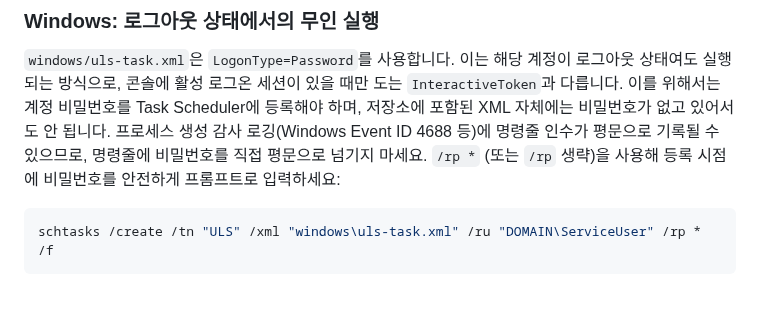
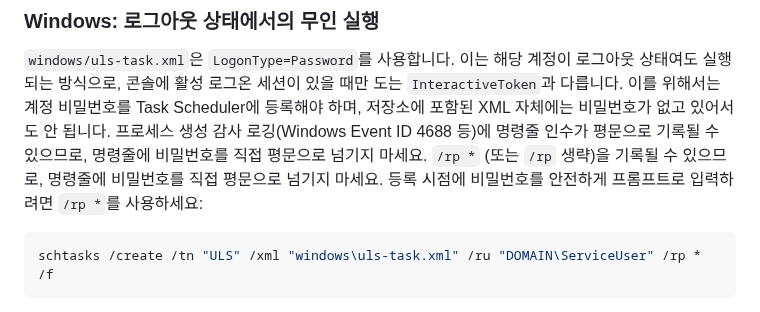
Before and after one commit to Just-Simple0/Syllva, a Markdown page: deployment/README.ko.md, the part around the change. Rendered like a GitHub page.

````diff
--- a/deployment/README.ko.md
+++ b/deployment/README.ko.md
@@ -78,7 +78,8 @@ macOS에서는 수정한 plist를 `plutil -lint`로 검증한 뒤 등록합니
 위해서는 계정 비밀번호를 Task Scheduler에 등록해야 하며, 저장소에 포함된 XML 자체에는 비밀번호가
 없고 있어서도 안 됩니다. 프로세스 생성 감사 로깅(Windows Event ID 4688 등)에 명령줄 인수가 평문으로
 기록될 수 있으므로, 명령줄에 비밀번호를 직접 평문으로 넘기지 마세요. `/rp *` (또는 `/rp` 생략)을
-사용해 등록 시점에 비밀번호를 안전하게 프롬프트로 입력하세요:
+기록될 수 있으므로, 명령줄에 비밀번호를 직접 평문으로 넘기지 마세요. 등록 시점에 비밀번호를
+안전하게 프롬프트로 입력하려면 `/rp *`를 사용하세요:
 
 ```powershell
 schtasks /create /tn "ULS" /xml "windows\uls-task.xml" /ru "DOMAIN\ServiceUser" /rp * /f
````
Also changed, not shown: deployment/README.md (+2 -2 lines).
